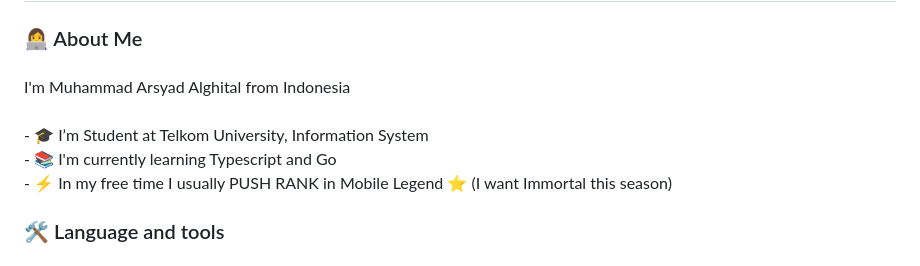
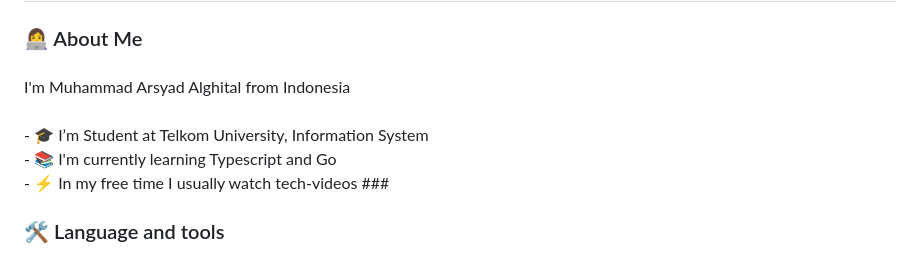
Before and after one commit to arsyadal/arsyadal, a Markdown page: README.md, the part around the change. GitHub-like rendering.

```diff
--- a/README.md
+++ b/README.md
@@ -29,8 +29,7 @@
 
 ###
 
-<p align="left">I'm Muhammad Arsyad Alghital from Indonesia<br><br>- 🎓 I’m Student at Telkom University, Information System<br>- 📚 I'm currently learning Typescript and Go<br>- ⚡ In my free time I usually PUSH RANK in Mobile Legend ⭐ (I want Immortal this season)</p>
-
+<p align="left">I'm Muhammad Arsyad Alghital from Indonesia<br><br>- 🎓 I’m Student at Telkom University, Information System<br>- 📚 I'm currently learning Typescript and Go<br>- ⚡ In my free time I usually watch tech-videos
 ###
 
 <h3 align="left">🛠 Language and tools</h3>
```
